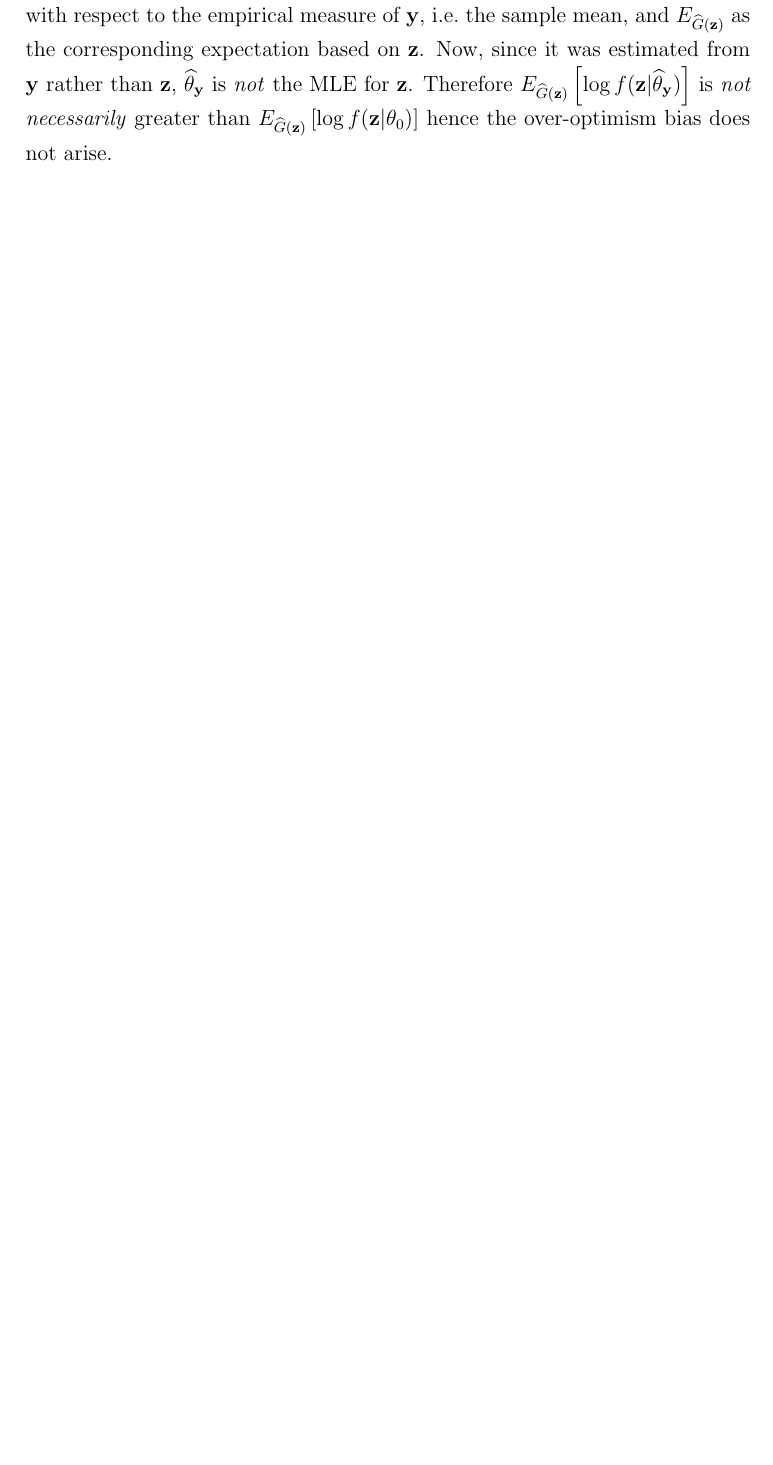
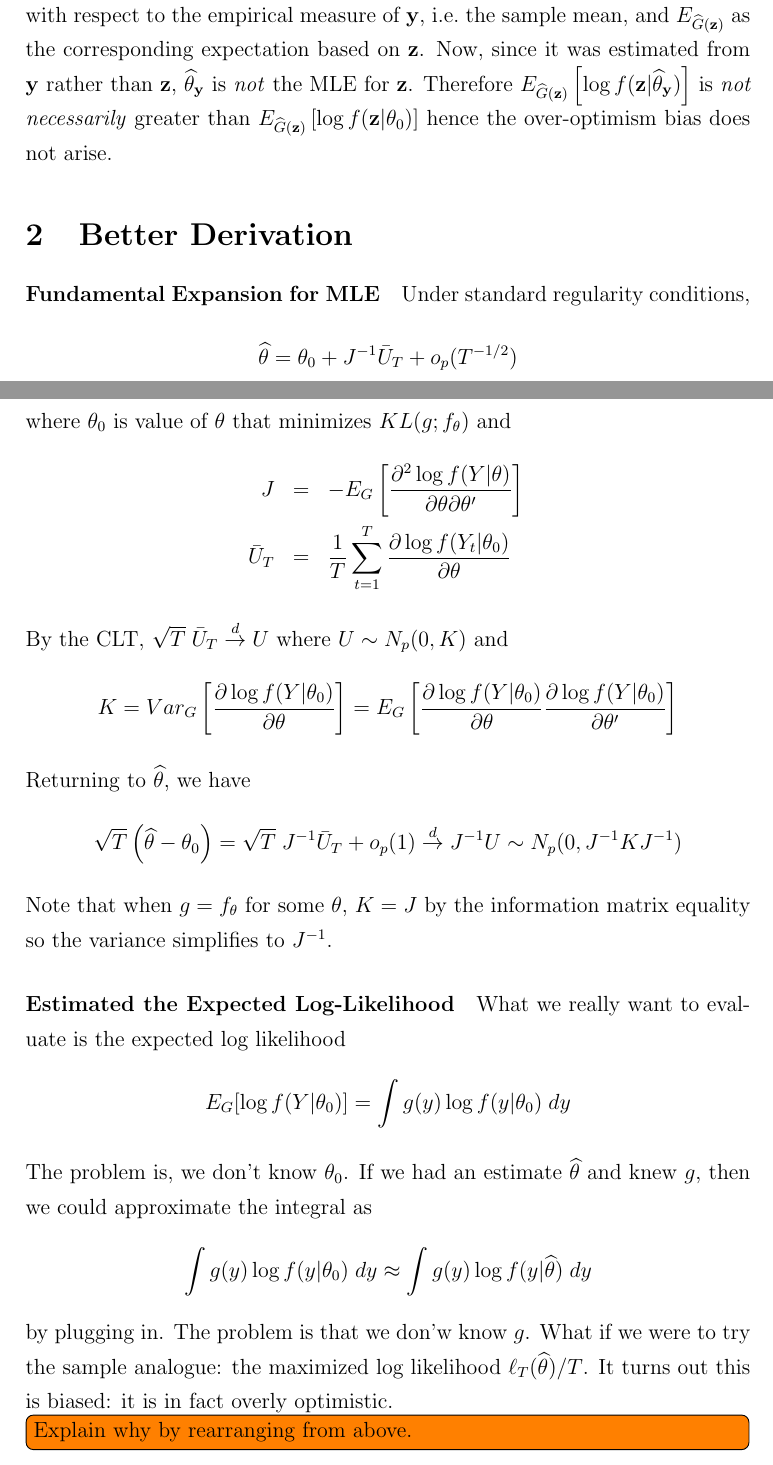
Before and after one commit to fditraglia/econ722, a LaTeX document (lecture01_AIC_type_criteria.tex): part of page 5 of 17 before the commit and two parts of pages 5 and 6 of 20 after it, the two joined at a grey line, cut so that both start at the same text, the shorter picture padded with empty space. Compiled offline with pdfLaTeX.

Commit message:
wrote out clearer and shorter derivation for AIC

```diff
--- a/lecture01_AIC_type_criteria.tex
+++ b/lecture01_AIC_type_criteria.tex
@@ -100,3 +100,28 @@ We can see this as follows. Since $\theta_0$ is the population minimizer of the
 for all $\theta \in \Theta$. Recall that $\frac{1}{T}\ell(\theta) = E_{\widehat{G}}\left[ \log{f(\mathbf{y},\theta)}\right]$. By the definition of the maximum likelihood estimate, $\ell(\hat{\theta})\geq\ell(\theta_0)$. Thus,
 		 $$E_{\widehat{G}}\left[ \log{f(\mathbf{y},\hat{\theta})}\right]\geq  E_{\widehat{G}}\left[ \log{f\left(\mathbf{y},\theta_0\right)}\right] $$
 In sample, the estimate $\hat{\theta}$ will show a higher maximized log-likelihood than the value of $\theta$ that maximizes the population log-likelihood. Ideally, what we want to do is evaluate the likelihood at a \emph{new} set of observations not used to estimate $\hat{\theta}$. But why would this work? Suppose we have a \emph{second} dataset $\mathbf{z}$ drawn from the same DGP that is \emph{independent} of $\mathbf{y}$. To make the dependence of $\widehat{\theta}$ on $\mathbf{y}$ explicit, we'll write it as $\widehat{\theta}_{\mathbf{y}}$. Similarly, we'll define $E_{\widehat{G}(\mathbf{y})}$ as the expectation with respect to the empirical measure of $\mathbf{y}$, i.e.\ the sample mean, and $E_{\widehat{G}(\mathbf{z})}$ as the corresponding expectation based on $\mathbf{z}$. Now, since it was estimated from $\mathbf{y}$ rather than $\mathbf{z}$,  $\widehat{\theta}_{\mathbf{y}}$ is \emph{not} the MLE for $\mathbf{z}$. Therefore $E_{\widehat{G}(\mathbf{z})}\left[\log f(\mathbf{z}|\widehat{\theta}_{\mathbf{y}})\right]$ is \emph{not necessarily} greater than $E_{\widehat{G}(\mathbf{z})}\left[\log f(\mathbf{z}|\theta_0)\right]$ hence the over-optimism bias does not arise.
+
+\section{Better Derivation}
+
+\paragraph{Fundamental Expansion for MLE}
+Under standard regularity conditions,
+	$$\widehat{\theta} = \theta_0 + J^{-1} \bar{U}_T + o_p(T^{-1/2})$$
+where $\theta_0$ is value of $\theta$ that minimizes $KL(g; f_\theta)$ and
+	\begin{eqnarray*}
+		J &=& -E_G \left[ \frac{\partial^2 \log f(Y|\theta)}{\partial \theta \partial \theta'}\right]\\
+		\bar{U}_T &=& \frac{1}{T} \sum_{t=1}^T \frac{\partial \log f(Y_t|\theta_0)}{\partial\theta}
+	\end{eqnarray*}
+By the CLT, $\sqrt{T}\; \bar{U}_T \overset{d}{\rightarrow} U$ where $U\sim N_p(0, K)$ and
+	$$K = Var_G \left[ \frac{\partial \log f(Y|\theta_0)}{\partial\theta}\right] = E_G\left[ \frac{\partial \log f(Y|\theta_0)}{\partial\theta} \frac{\partial \log f(Y|\theta_0)}{\partial\theta'}\right]$$
+Returning to $\widehat{\theta}$, we have
+	$$\sqrt{T}\left(\widehat{\theta} - \theta_0 \right) = \sqrt{T} \; J^{-1} \bar{U}_T + o_p(1) \overset{d}{\rightarrow} J^{-1} U \sim N_p(0, J^{-1}KJ^{-1})$$
+Note that when $g = f_\theta$ for some $\theta$, $K = J$ by the information matrix equality so the variance simplifies to $J^{-1}$.
+
+\paragraph{Estimated the Expected Log-Likelihood}
+What we really want to evaluate is the expected log likelihood
+	$$E_G[\log f(Y|\theta_0)] = \int g(y) \log f(y|\theta_0) \; dy$$
+The problem is, we don't know $\theta_0$. If we had an estimate $\widehat{\theta}$ and knew $g$, then we could approximate the integral as
+$$\int g(y) \log f(y|\theta_0) \; dy \approx \int g(y) \log f(y|\widehat{\theta}) \; dy$$
+by plugging in. The problem is that we don'w know $g$. What if we were to try the sample analogue: the maximized log likelihood $\ell_T(\widehat{\theta})/T$. It turns out this is biased: it is in fact overly optimistic.
+
+\todo[inline]{Explain why by rearranging from above.}
```
Also changed, not shown: lecture01_AIC_type_criteria.pdf, lecture01_AIC_type_criteria.tex (26 more changed lines).
